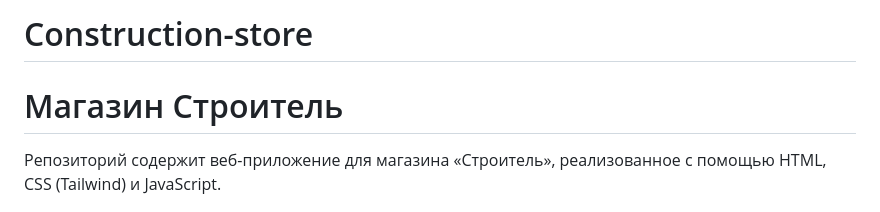
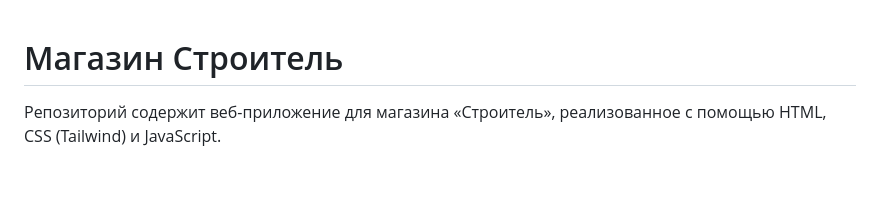
Before and after one commit to imka07/Construction-store, a Markdown page: README.md, the part around the change. GitHub-like rendering; blank space fills up the shorter version.

```diff
--- a/README.md
+++ b/README.md
@@ -1,4 +1,3 @@
-# Construction-store
 # Магазин Строитель
 
 Репозиторий содержит веб-приложение для магазина «Строитель», реализованное с помощью HTML, CSS (Tailwind) и JavaScript.
```
